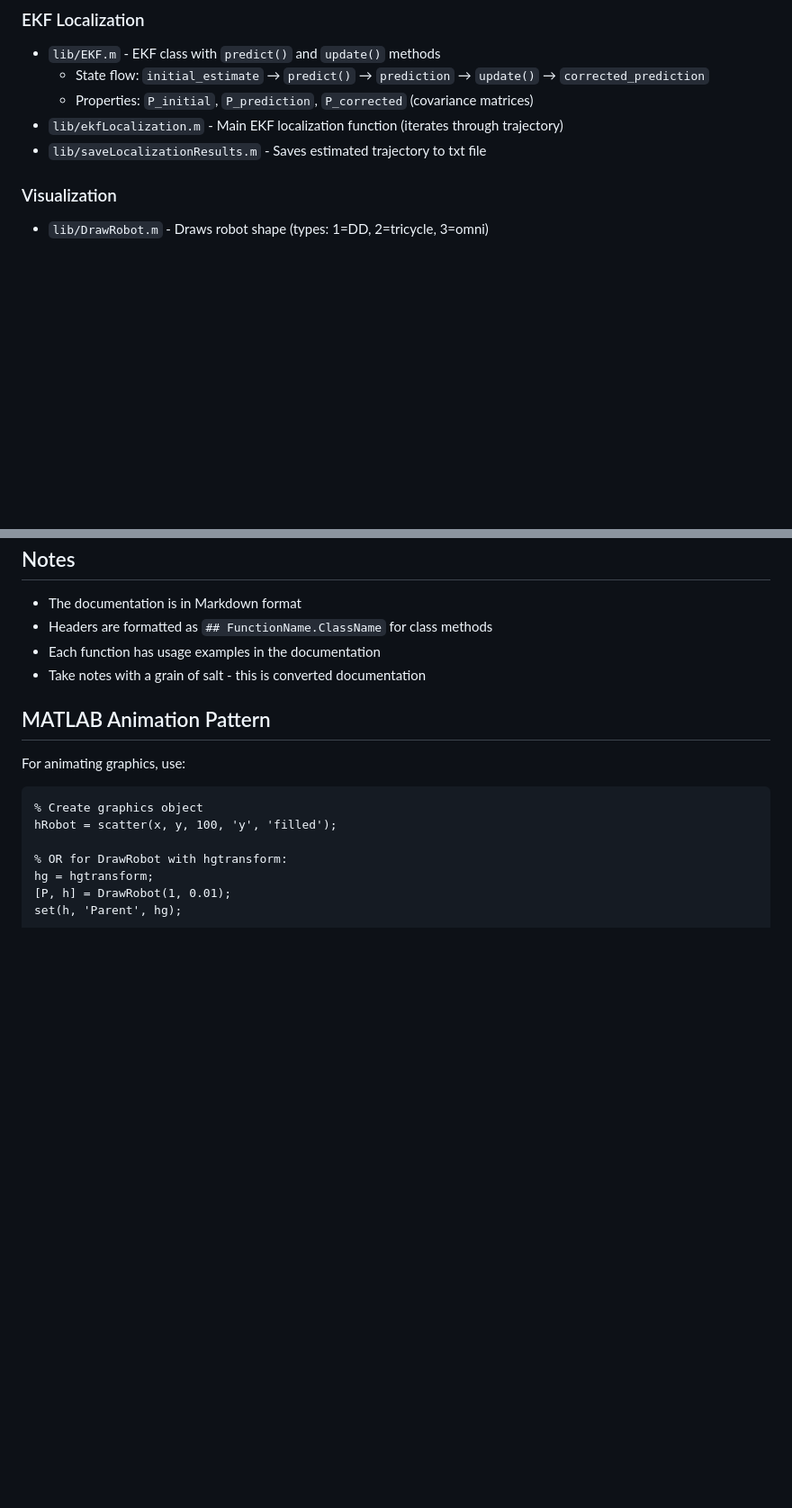
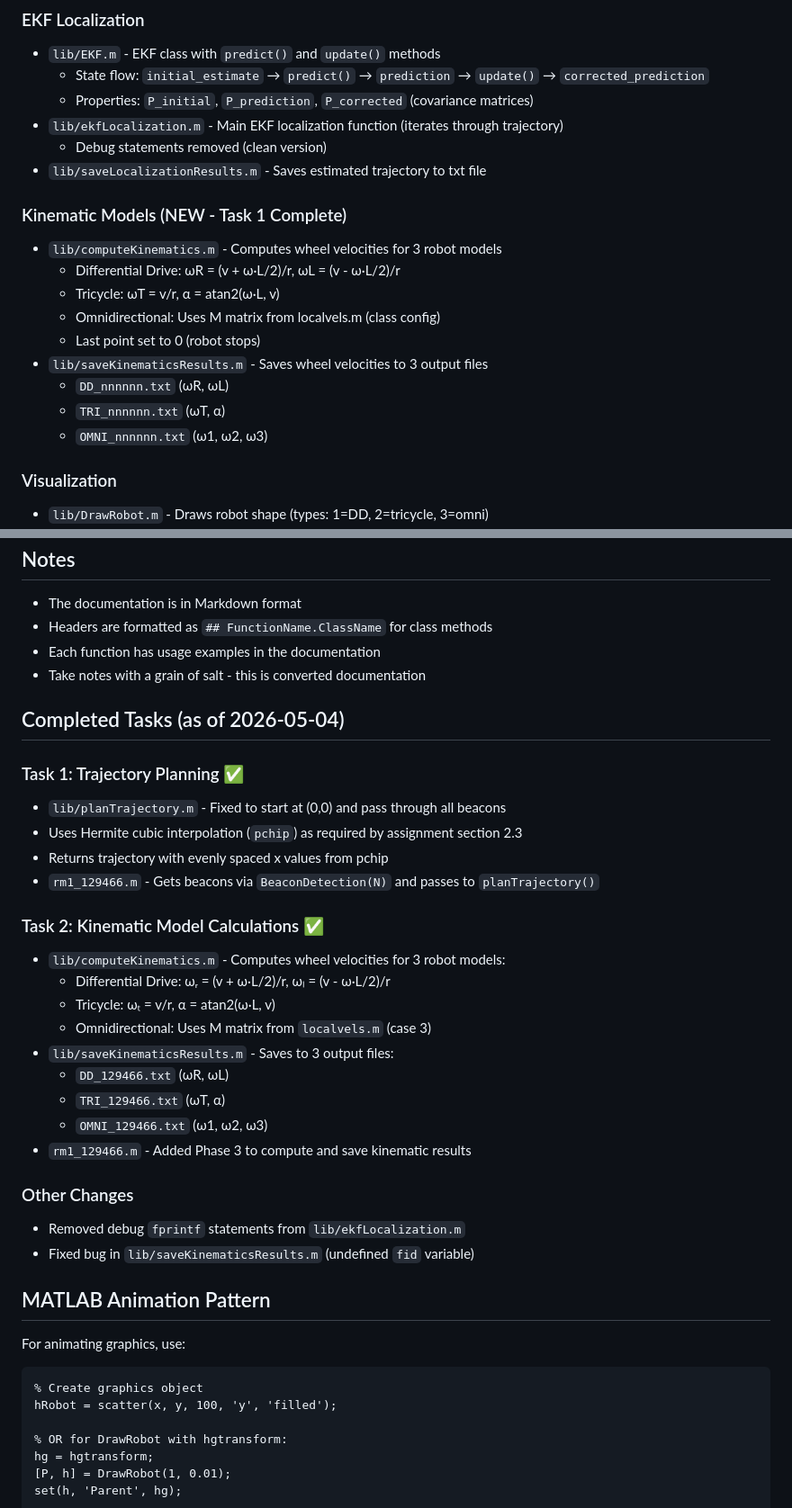
Before and after one commit to fredmnpinto/UA-RM-TP1, a Markdown page: AGENTS.md, 2 parts joined by grey strips. Shown at 90% size. GitHub-like rendering; blank space fills up the shorter version.

Commit message:
Update AGENTS.md to include kinematic models

```diff
--- a/AGENTS.md
+++ b/AGENTS.md
@@ -34,7 +34,19 @@
   - State flow: `initial_estimate` → `predict()` → `prediction` → `update()` → `corrected_prediction`
   - Properties: `P_initial`, `P_prediction`, `P_corrected` (covariance matrices)
 - `lib/ekfLocalization.m` - Main EKF localization function (iterates through trajectory)
+  - Debug statements removed (clean version)
 - `lib/saveLocalizationResults.m` - Saves estimated trajectory to txt file
+
+### Kinematic Models (NEW - Task 1 Complete)
+- `lib/computeKinematics.m` - Computes wheel velocities for 3 robot models
+  - Differential Drive: ωR = (v + ω·L/2)/r, ωL = (v - ω·L/2)/r
+  - Tricycle: ωT = v/r, α = atan2(ω·L, v)
+  - Omnidirectional: Uses M matrix from localvels.m (class config)
+  - Last point set to 0 (robot stops)
+- `lib/saveKinematicsResults.m` - Saves wheel velocities to 3 output files
+  - `DD_nnnnnn.txt` (ωR, ωL)
+  - `TRI_nnnnnn.txt` (ωT, α)
+  - `OMNI_nnnnnn.txt` (ω1, ω2, ω3)
 
 ### Visualization
 - `lib/DrawRobot.m` - Draws robot shape (types: 1=DD, 2=tricycle, 3=omni)
@@ -138,6 +152,29 @@ bicycle = Bicycle(V, L);  % max linear velocity, wheelbase
 - Each function has usage examples in the documentation
 - Take notes with a grain of salt - this is converted documentation
 
+## Completed Tasks (as of 2026-05-04)
+
+### Task 1: Trajectory Planning ✅
+- `lib/planTrajectory.m` - Fixed to start at (0,0) and pass through all beacons
+- Uses Hermite cubic interpolation (`pchip`) as required by assignment section 2.3
+- Returns trajectory with evenly spaced x values from pchip
+- `rm1_129466.m` - Gets beacons via `BeaconDetection(N)` and passes to `planTrajectory()`
+
+### Task 2: Kinematic Model Calculations ✅
+- `lib/computeKinematics.m` - Computes wheel velocities for 3 robot models:
+  - Differential Drive: ωᵣ = (v + ω·L/2)/r, ωₗ = (v - ω·L/2)/r
+  - Tricycle: ωₜ = v/r, α = atan2(ω·L, v)
+  - Omnidirectional: Uses M matrix from `localvels.m` (case 3)
+- `lib/saveKinematicsResults.m` - Saves to 3 output files:
+  - `DD_129466.txt` (ωR, ωL)
+  - `TRI_129466.txt` (ωT, α)
+  - `OMNI_129466.txt` (ω1, ω2, ω3)
+- `rm1_129466.m` - Added Phase 3 to compute and save kinematic results
+
+### Other Changes
+- Removed debug `fprintf` statements from `lib/ekfLocalization.m`
+- Fixed bug in `lib/saveKinematicsResults.m` (undefined `fid` variable)
+
 ## MATLAB Animation Pattern
 
 For animating graphics, use:
```
Also changed, not shown: other parts of AGENTS.md (+3 -1 lines).
